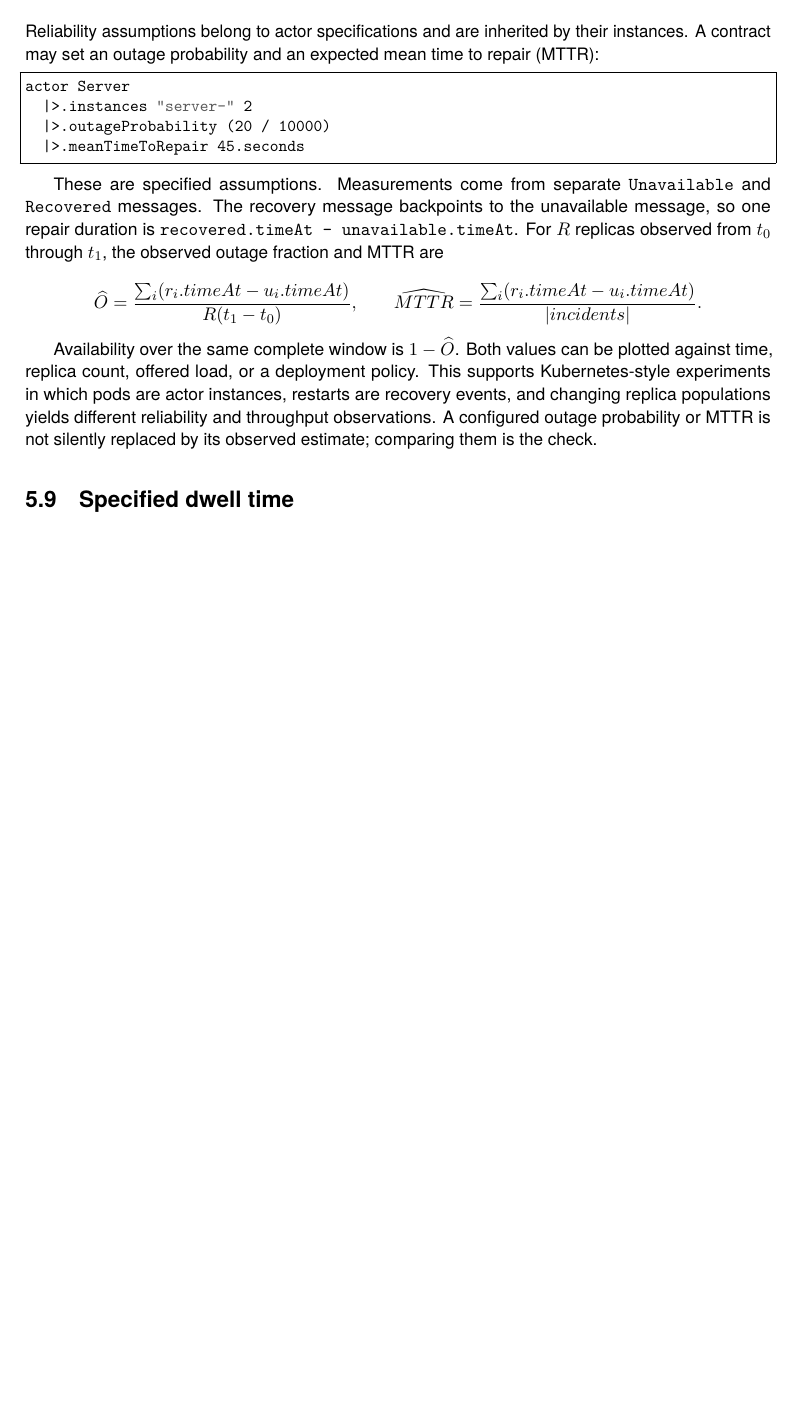
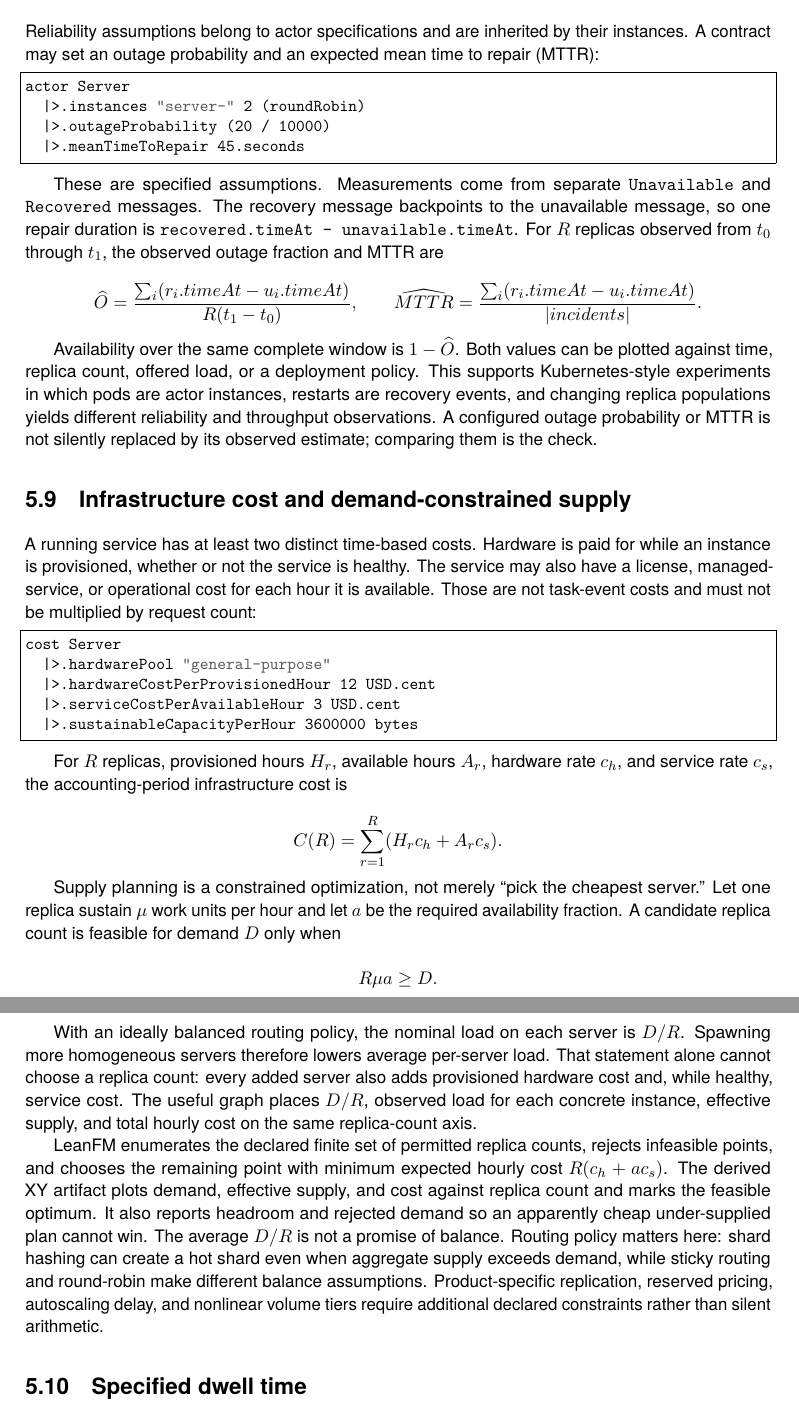
Before and after one commit to rfielding/leanFM, a LaTeX book (book/main.tex, which reads book/chapters/authoring-language.tex): part of page 31 of 73 before the commit and two parts of pages 31 and 32 of 74 after it, the two joined at a grey line, cut so that both start at the same text, the shorter picture padded with empty space. Compiled offline with pdfLaTeX.

Commit message:
add in notions of cost, to inform cluster sizes

```diff
--- a/book/chapters/authoring-language.tex
+++ b/book/chapters/authoring-language.tex
@@ -417,7 +429,7 @@ time to repair (MTTR):
 
 \begin{lstlisting}
 actor Server
-  |>.instances "server-" 2
+  |>.instances "server-" 2 (roundRobin)
   |>.outageProbability (20 / 10000)
   |>.meanTimeToRepair 45.seconds
 \end{lstlisting}
@@ -443,6 +455,57 @@ restarts are recovery events, and changing replica populations yields different
 reliability and throughput observations. A configured outage probability or
 MTTR is not silently replaced by its observed estimate; comparing them is the
 check.
+
+\section{Infrastructure cost and demand-constrained supply}
+
+A running service has at least two distinct time-based costs. Hardware is paid
+for while an instance is provisioned, whether or not the service is healthy.
+The service may also have a license, managed-service, or operational cost for
+each hour it is available. Those are not task-event costs and must not be
+multiplied by request count:
+
+\begin{lstlisting}
+cost Server
+  |>.hardwarePool "general-purpose"
+  |>.hardwareCostPerProvisionedHour 12 USD.cent
+  |>.serviceCostPerAvailableHour 3 USD.cent
+  |>.sustainableCapacityPerHour 3600000 bytes
+\end{lstlisting}
+
+For $R$ replicas, provisioned hours $H_r$, available hours $A_r$, hardware rate
+$c_h$, and service rate $c_s$, the accounting-period infrastructure cost is
+
+\[
+ C(R)=\sum_{r=1}^{R}(H_r c_h + A_r c_s).
+\]
+
+Supply planning is a constrained optimization, not merely ``pick the cheapest
+server.'' Let one replica sustain $\mu$ work units per hour and let $a$ be the
+required availability fraction. A candidate replica count is feasible for
+demand $D$ only when
+
+\[
+R\mu a \ge D.
+\]
+
+With an ideally balanced routing policy, the nominal load on each server is
+$D/R$. Spawning more homogeneous servers therefore lowers average per-server
+load. That statement alone cannot choose a replica count: every added server
+also adds provisioned hardware cost and, while healthy, service cost. The useful
+graph places $D/R$, observed load for each concrete instance, effective supply,
+and total hourly cost on the same replica-count axis.
+
+LeanFM enumerates the declared finite set of permitted replica counts, rejects
+infeasible points, and chooses the remaining point with minimum expected hourly
+cost $R(c_h+a c_s)$. The derived XY artifact plots demand, effective supply, and
+cost against replica count and marks the feasible optimum. It also reports
+headroom and rejected demand so an apparently cheap under-supplied plan cannot
+win. The average $D/R$ is not a promise of balance. Routing policy matters here:
+shard hashing can create a hot shard even when
+aggregate supply exceeds demand, while sticky routing and round-robin make
+different balance assumptions. Product-specific replication, reserved pricing,
+autoscaling delay, and nonlinear volume tiers require additional declared
+constraints rather than silent arithmetic.
 
 \section{Specified dwell time}
 
```
Also changed, not shown: README.md, book/main.pdf, book/chapters/authoring-language.tex (18 more changed lines), 5 other files.
